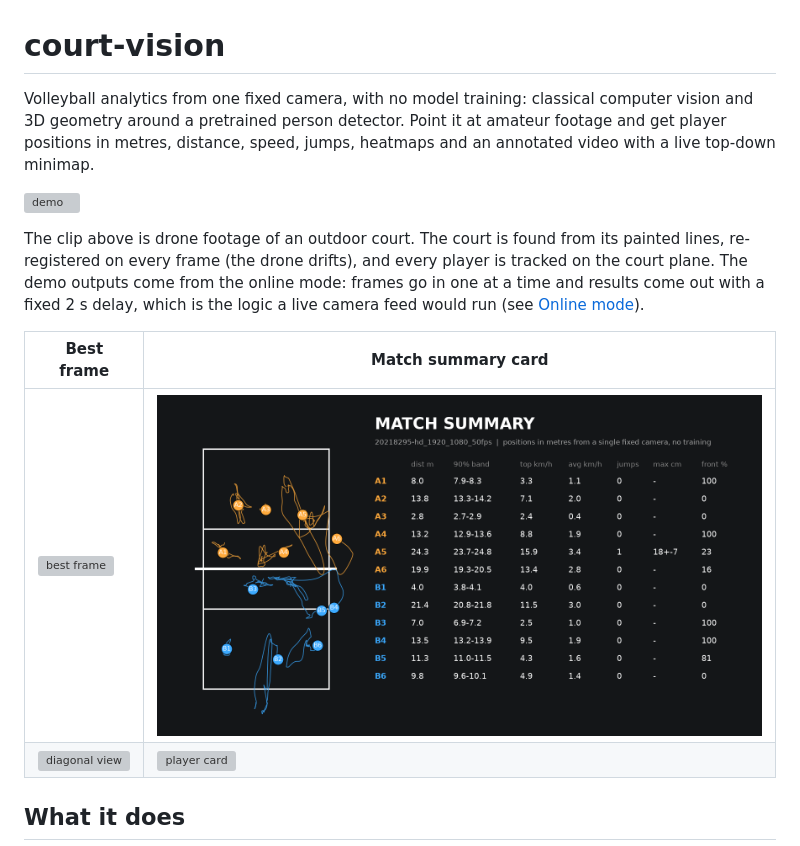
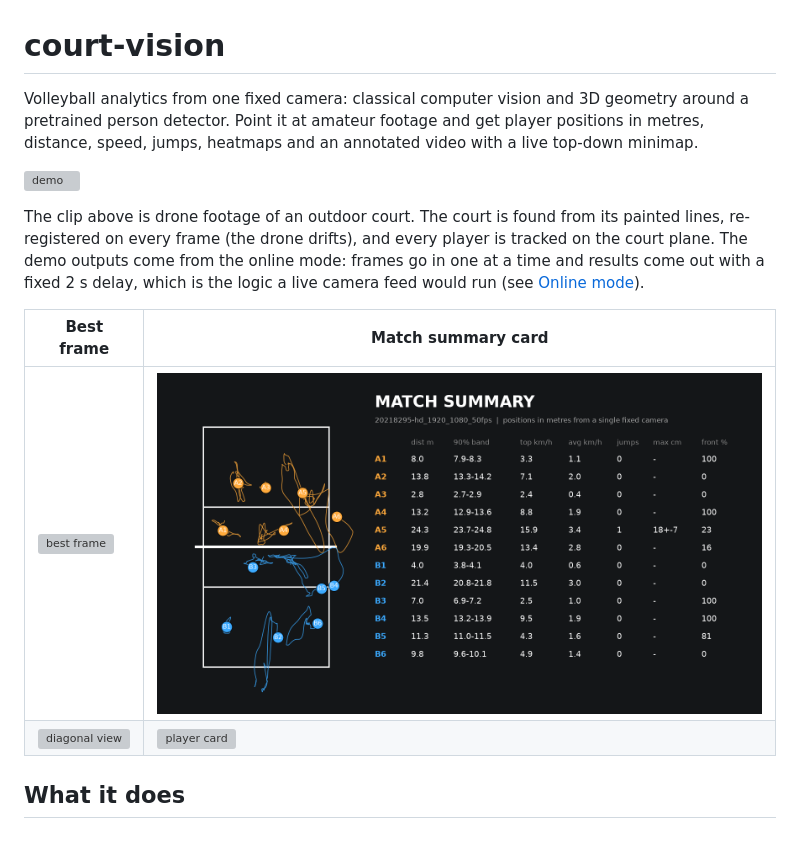
Before and after one commit to phamthaihoangtung/court-vision, a Markdown page: README.md, the part around the change. Drawn GitHub-style; pictures changed too: assets/card_summary.png; grey boxes are pictures that could not be loaded.

```diff
--- a/README.md
+++ b/README.md
@@ -1,9 +1,8 @@
 # court-vision
 
-Volleyball analytics from one fixed camera, with no model training: classical computer vision and
-3D geometry around a pretrained person detector. Point it at amateur footage and get player
-positions in metres, distance, speed, jumps, heatmaps and an annotated video with a live top-down
-minimap.
+Volleyball analytics from one fixed camera: classical computer vision and 3D geometry around a
+pretrained person detector. Point it at amateur footage and get player positions in metres,
+distance, speed, jumps, heatmaps and an annotated video with a live top-down minimap.
 
 ![demo](assets/demo.gif)
 
```
Also changed, not shown: docs/README.template.md (+3 -4 lines), results/clip_diagonal/cards/summary.png, results/clip_endline/cards/summary.png, results/clip_topdown/cards/summary.png, 5 other files.
